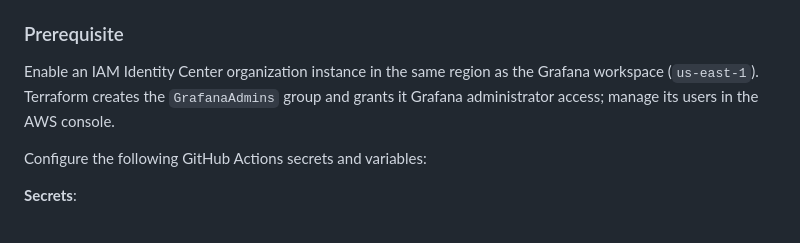
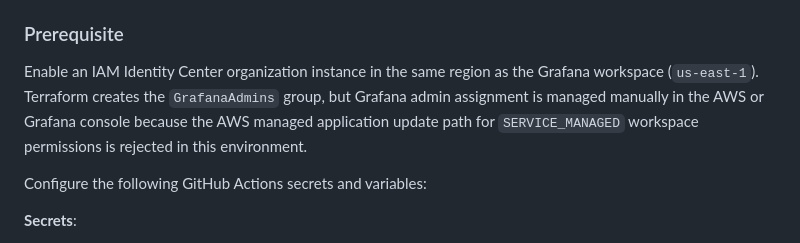
Before and after one commit to gnumilanix/production-ready-voting-app, a Markdown page: README.md, the part around the change. Drawn GitHub-style.

Commit message:
upt: readme [skip ci]

```diff
--- a/README.md
+++ b/README.md
@@ -67,7 +67,7 @@ flowchart TD
 - **app/**: The voting app source and Dockerfiles — `vote` (Python web UI), `worker` (.NET vote processor), `result` (Node.js results UI), and `seed-data`.
 
 ### Prerequisite
-Enable an IAM Identity Center organization instance in the same region as the Grafana workspace (`us-east-1`). Terraform creates the `GrafanaAdmins` group and grants it Grafana administrator access; manage its users in the AWS console.
+Enable an IAM Identity Center organization instance in the same region as the Grafana workspace (`us-east-1`). Terraform creates the `GrafanaAdmins` group, but Grafana admin assignment is managed manually in the AWS or Grafana console because the AWS managed application update path for `SERVICE_MANAGED` workspace permissions is rejected in this environment.
 
 Configure the following GitHub Actions secrets and variables:
 
```
